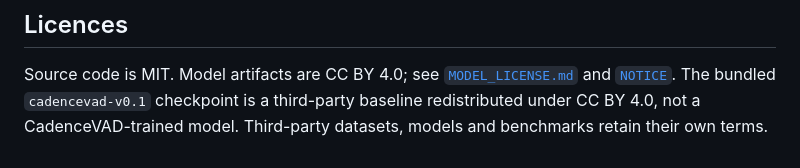
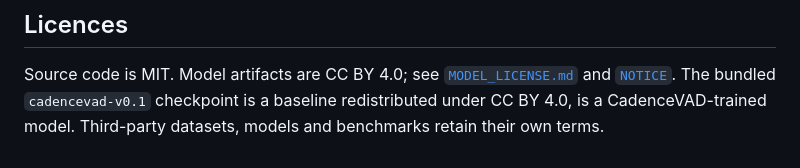
Before and after one commit to itz-sayak/CadenceVAD, a Markdown page: README.md, the part around the change. Rendered like a GitHub page.

```diff
--- a/README.md
+++ b/README.md
@@ -211,6 +211,6 @@ stability, semantic completion, interruption state and a timeout policy.
 
 Source code is MIT. Model artifacts are CC BY 4.0; see
 [`MODEL_LICENSE.md`](MODEL_LICENSE.md) and [`NOTICE`](NOTICE). The bundled
-`cadencevad-v0.1` checkpoint is a third-party baseline redistributed under
-CC BY 4.0, not a CadenceVAD-trained model. Third-party datasets, models and
+`cadencevad-v0.1` checkpoint is a baseline redistributed under
+CC BY 4.0, is a CadenceVAD-trained model. Third-party datasets, models and
 benchmarks retain their own terms.
```
